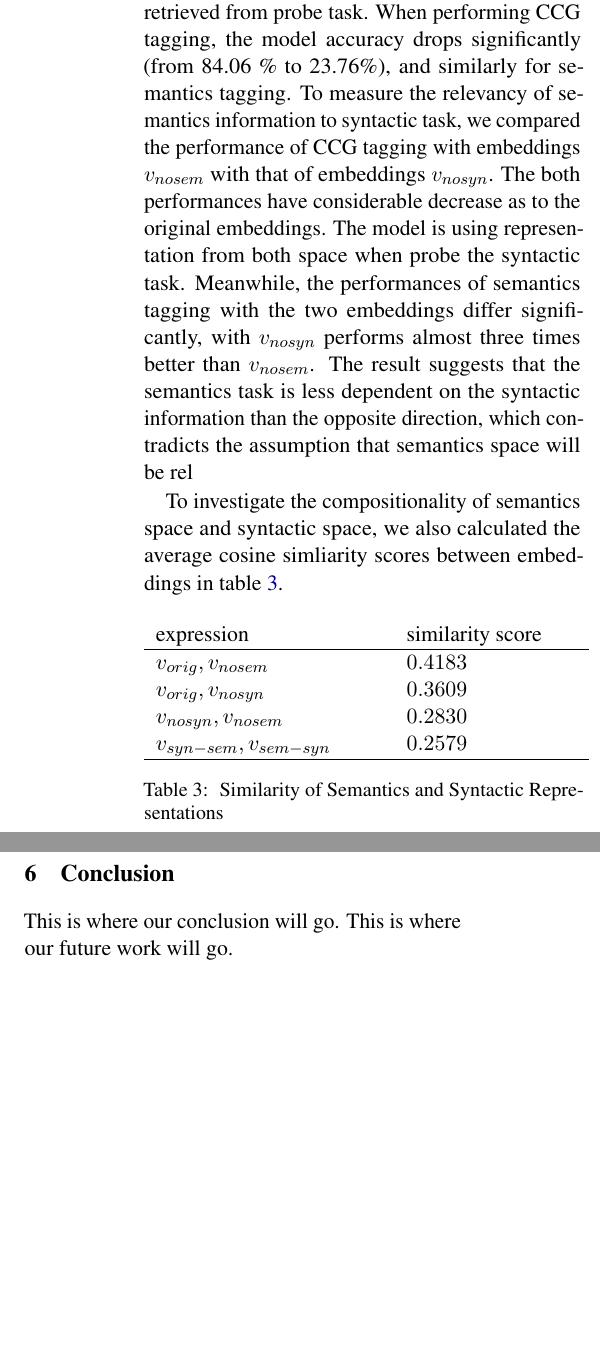
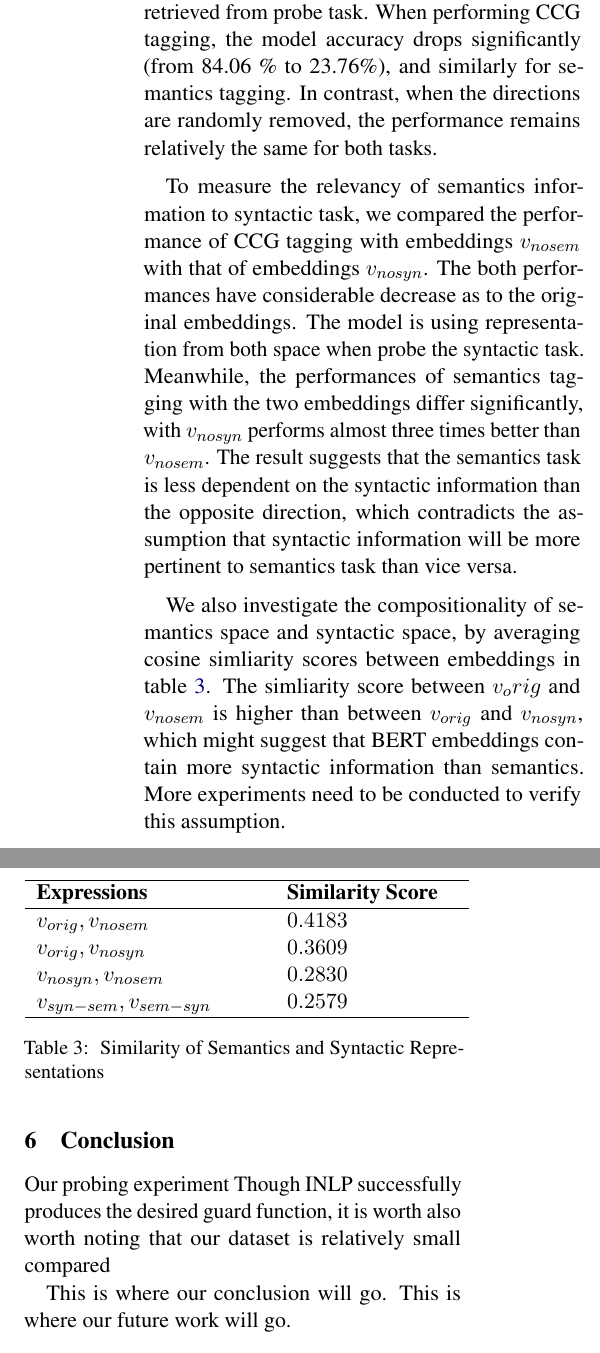
Before and after one commit to wigwit/analyzing-INLP, a LaTeX paper (paper/paper.tex): two parts of the columns of page 5 of 6, joined at a grey line, cut so that both start at the same text, the shorter picture padded with empty space. Compiled offline with pdfLaTeX.

Commit message:
finished dicussion section

```diff
--- a/paper/paper.tex
+++ b/paper/paper.tex
@@ -207,7 +207,7 @@ To further compare the impact of INLP, we conduct experiments with random direct
 
     Rand($|v_{nosem}|$) & 77 & $84.06\%$ & $87.71\%$ \\
     Rand($|v_{nosyn}|$) & 159 & $82.26\%$ & $87.57\%$ \\
-    Rand($|v_{syn-sem}|$) & 81 & p$83.11\%$ & $87.61\%$ \\
+    Rand($|v_{syn-sem}|$) & 81 & $83.11\%$ & $87.61\%$ \\
     Rand($|v_{sem-syn}|$) & 161 & $82.46\%$ & $86.04\%$ \\
     Rand($|v_{syn*sem}|$) & 0 & p$\%$ & p$\%$ \\
     Rand($|v_{sem*syn}|$) & 0 & p$\%$ & p$\%$ \\
@@ -233,25 +233,21 @@ To further compare the impact of INLP, we conduct experiments with random direct
 
 \section{Discussion}
 \label{sec:discussion}
+The INLP method successfully guard information retrieved from probe task. When performing CCG tagging, the model accuracy drops significantly (from 84.06 \% to 23.76\%), and similarly for semantics tagging. In contrast, when the directions are randomly removed, the performance remains relatively the same for both tasks.
 
-The INLP method successfully guard information retrieved from probe task. When performing CCG tagging, the model accuracy drops significantly (from 84.06 \% to 23.76\%), and similarly for semantics tagging. To measure the relevancy of semantics information to syntactic task, we compared the performance of CCG tagging with embeddings $v_{nosem}$ with that of embeddings $v_{nosyn}$. The both performances have considerable decrease as to the original embeddings. The model is using representation from both space when probe the syntactic task. Meanwhile, the performances of semantics tagging with the two embeddings differ significantly, with $v_{nosyn}$ performs almost three times better than $v_{nosem}$. The result suggests that the semantics task is less dependent on the syntactic information than the opposite direction, which contradicts the assumption that semantics space will be rel
+To measure the relevancy of semantics information to syntactic task, we compared the performance of CCG tagging with embeddings $v_{nosem}$ with that of embeddings $v_{nosyn}$. The both performances have considerable decrease as to the original embeddings. The model is using representation from both space when probe the syntactic task. Meanwhile, the performances of semantics tagging with the two embeddings differ significantly, with $v_{nosyn}$ performs almost three times better than $v_{nosem}$. The result suggests that the semantics task is less dependent on the syntactic information than the opposite direction, which contradicts the assumption that syntactic information will be more pertinent to semantics task than vice versa.
 
-To investigate the compositionality of semantics space and syntactic space, we also calculated the average cosine simliarity scores between embeddings in table \ref{sim}.
-
-%What do we learn
-%What are some limitations? (only looking at linear info)(only looking at info relevant for these tasks)
-
+We also investigate the compositionality of semantics space and syntactic space, by averaging cosine simliarity scores between embeddings in table \ref{sim}. The simliarity score between $v_orig$ and $v_{nosem}$ is higher than between $v_{orig}$ and $v_{nosyn}$, which might suggest that BERT embeddings contain more syntactic information than semantics. More experiments need to be conducted to verify this assumption.
 
 \begin{table}[h]
     \centering
     \begin{tabular}{p{4cm}p{3cm}}
-        expression & similarity score\\ \hline
+        \hline
+        \textbf{Expressions} & \textbf{Similarity Score}\\ \hline
         $v_{orig}, v_{nosem}$ &  $0.4183$ \\
         $v_{orig}, v_{nosyn}$ & $0.3609$\\
         $v_{nosyn}, v_{nosem}$ & $0.2830$ \\
         $v_{syn-sem}, v_{sem-syn}$ & $0.2579$ \\
-
-
 
         \hline
     \end{tabular}
@@ -259,9 +255,15 @@ To investigate the compositionality of semantics space and syntactic space, we a
     }
 \end{table}
 
+%What do we learn
+%What are some limitations? (only looking at linear info)(only looking at info relevant for these tasks)
+
 
 \section{Conclusion}
 \label{sec:conclusion}
+
+Our probing experiment
+Though INLP successfully produces the desired guard function, it is worth also worth noting that our dataset is relatively small compared
 
 %Summarize main finding of the paper
 %mention future work and extensions
```
Also changed, not shown: paper/paper.tex (4 more changed lines).
